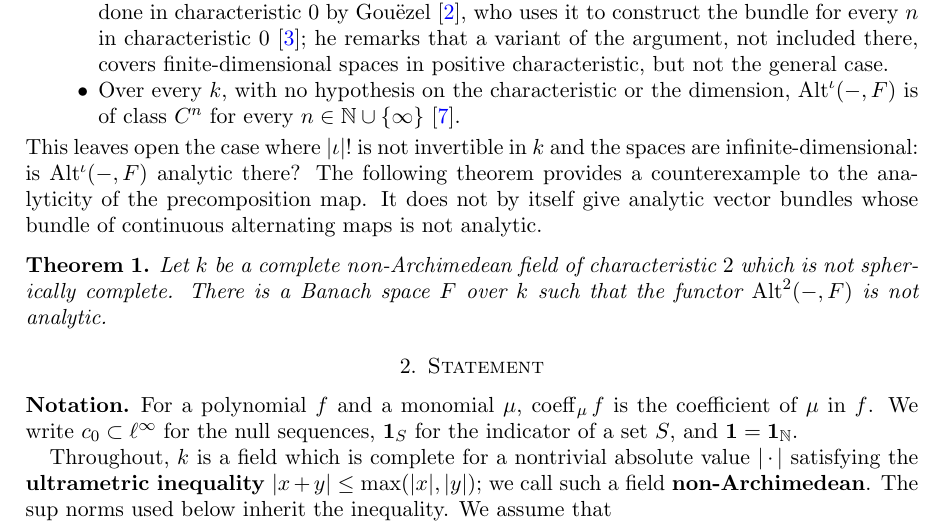
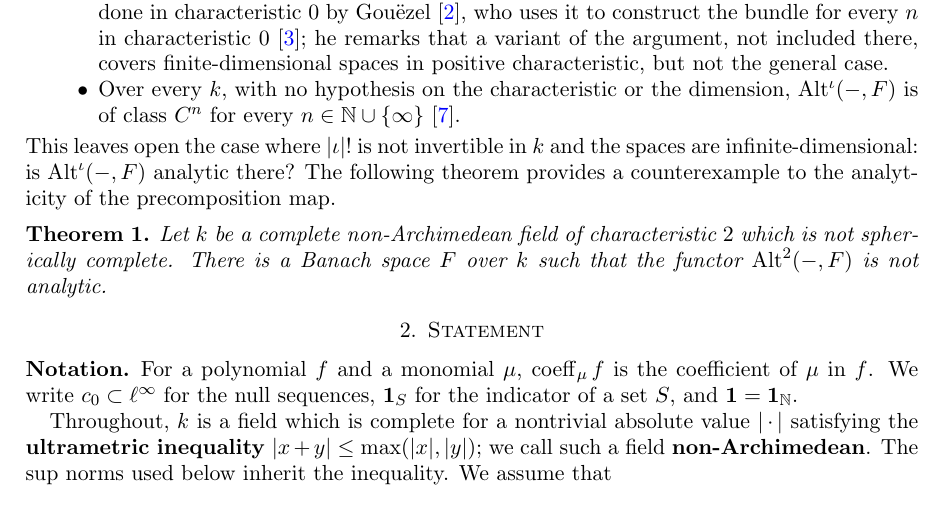
Before and after one commit to Deicyde/alternating-analytic-counterexample, a LaTeX problem sheet (paper/counterexample.tex): part of page 2 of 10, cut so that both start at the same text. Compiled offline with pdfLaTeX.

Commit message:
paper: drop the sentence about bundles before Theorem 1

```diff
--- a/paper/counterexample.tex
+++ b/paper/counterexample.tex
@@ -98,8 +98,7 @@ spaces in positive characteristic, but not the general case.
 $n\in\N\cup\{\infty\}$~\cite{PR}.
 \end{itemize}
 This leaves open the case where $\abs\iota!$ is not invertible in $\kk$ and the spaces are infinite-dimensional: is
-$\Alt^\iota(-,F)$ analytic there? The following theorem provides a counterexample to the analyticity of the precomposition map. It
-does not by itself give analytic vector bundles whose bundle of continuous alternating maps is not analytic.
+$\Alt^\iota(-,F)$ analytic there? The following theorem provides a counterexample to the analyticity of the precomposition map.
 
 \begin{theorem}\label{thm:false}
 Let $\kk$ be a complete non-Archimedean field of characteristic $2$ which is not spherically complete. There is a Banach
```
Also changed, not shown: paper/counterexample.pdf.
